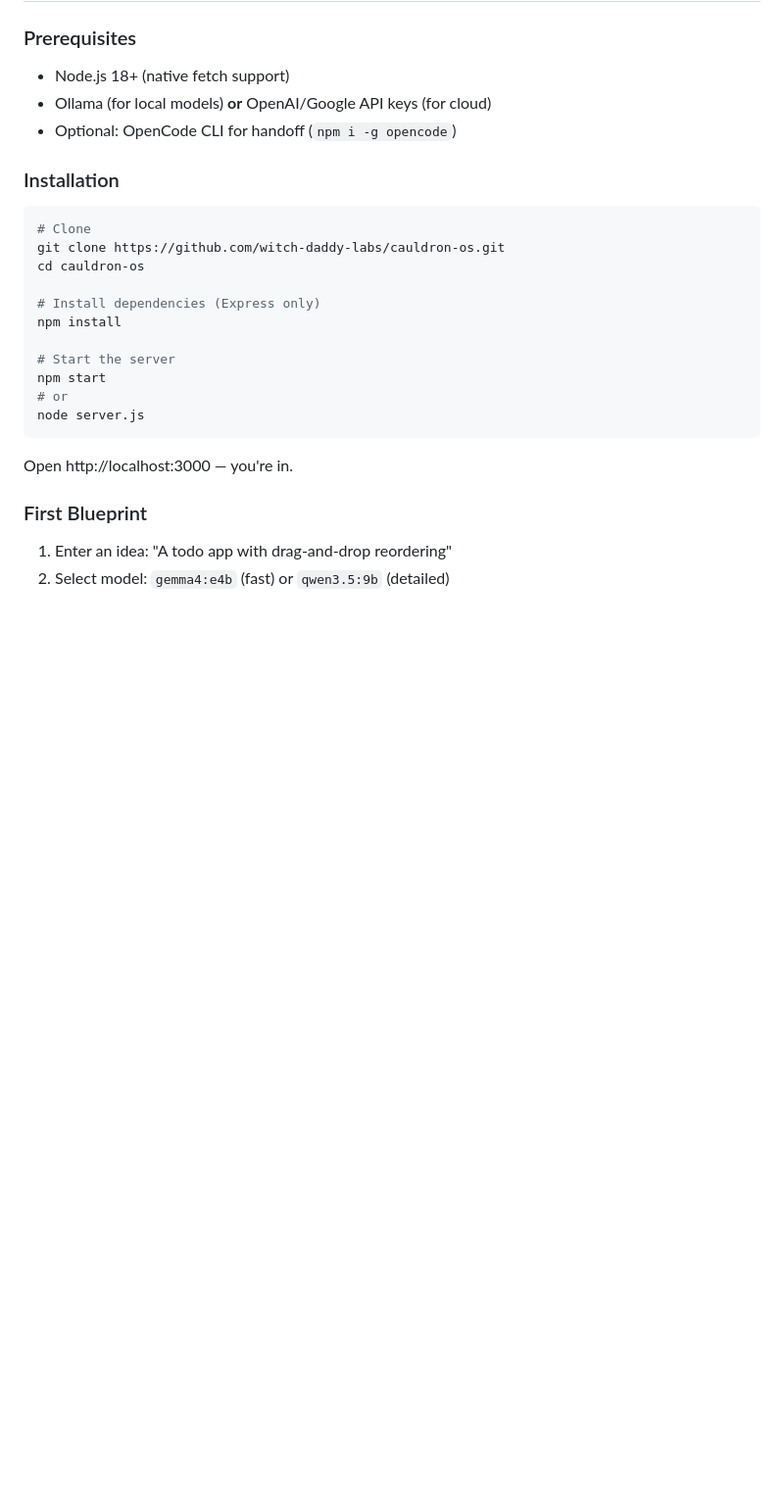
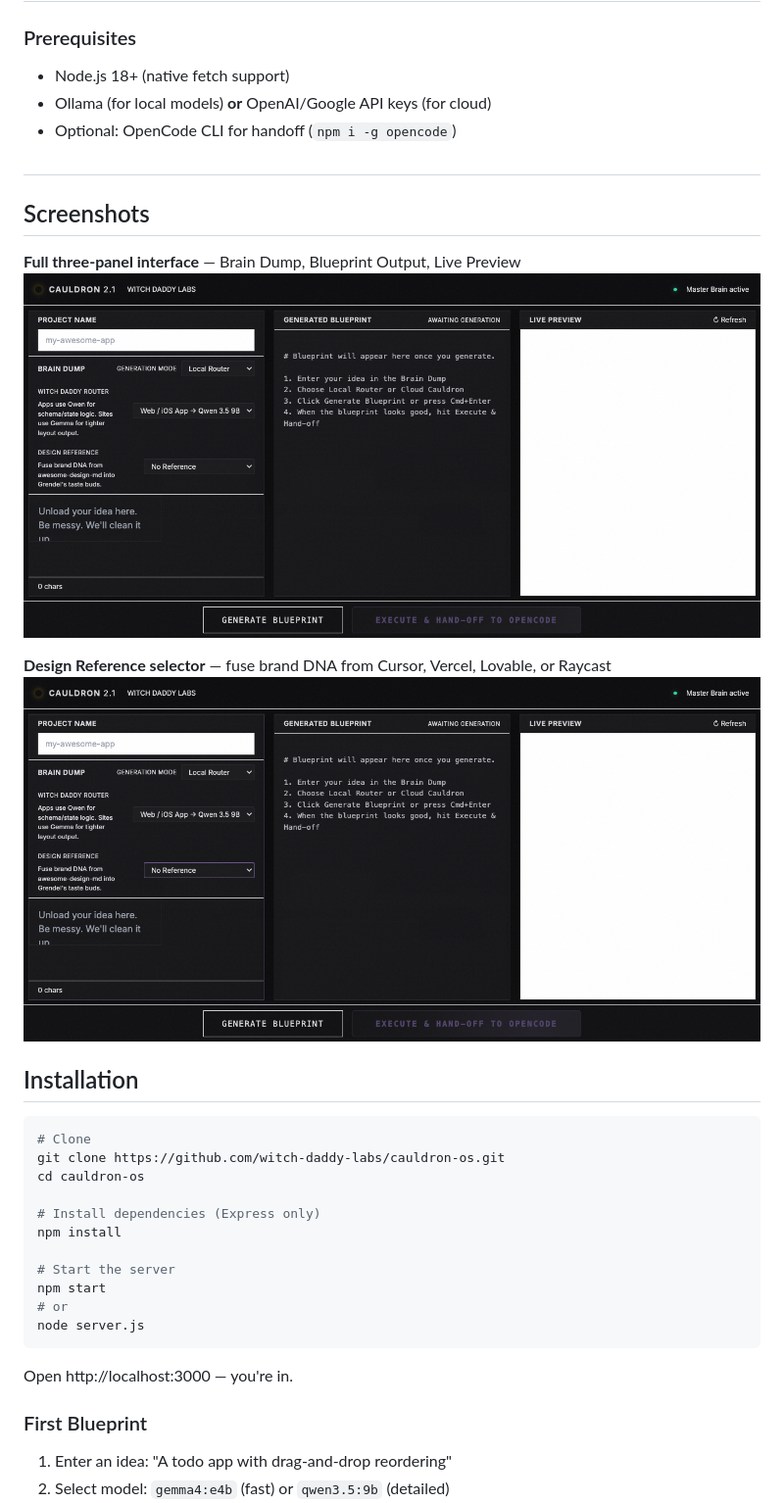
Before and after one commit to witchdaddylabs/cauldron-os, a Markdown page: README.md, the part around the change. Shown at 98% size. Drawn GitHub-style; blank space fills up the shorter version.

Commit message:
docs: embed screenshots in README

````diff
--- a/README.md
+++ b/README.md
@@ -84,7 +84,17 @@ Result: You get a **PRD**, **database schema**, **security posture**, **architec
 - Ollama (for local models) **or** OpenAI/Google API keys (for cloud)
 - Optional: OpenCode CLI for handoff (`npm i -g opencode`)
 
-### Installation
+#
+## Screenshots
+
+**Full three-panel interface** — Brain Dump, Blueprint Output, Live Preview
+![Main UI](assets/screenshots/01-main-ui.png)
+
+**Design Reference selector** — fuse brand DNA from Cursor, Vercel, Lovable, or Raycast
+![Design Reference Dropdown](assets/screenshots/02-design-dropdown.png)
+
+
+## Installation
 
 ```bash
 # Clone
````
